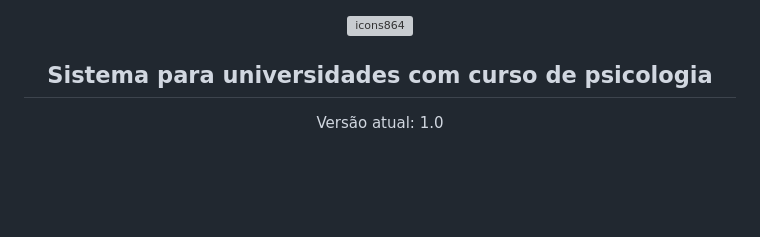
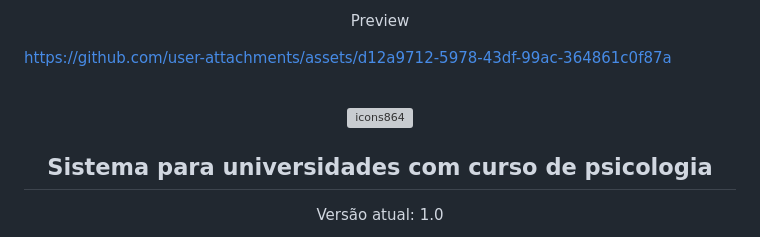
Before and after one commit to isapaula/Psychology-clinic-project, a Markdown page: README.md, the part around the change. GitHub-like rendering; blank space fills up the shorter version; grey boxes are pictures that could not be loaded.

Commit message:
Update README.md
Adição do vídeo demostração

```diff
--- a/README.md
+++ b/README.md
@@ -1,3 +1,11 @@
+<p align="center">Preview</p>
+
+
+https://github.com/user-attachments/assets/d12a9712-5978-43df-99ac-364861c0f87a
+
+
+
+<br>
 <p align="center"><img width="64" height="64" alt="icons864" src="https://github.com/user-attachments/assets/b57d0693-5a56-4531-a807-90565f8a2bb0" /></p>
 <h2 align="center">Sistema para universidades com curso de psicologia</h2>
 <p align="center">Versão atual: 1.0</p>
```
